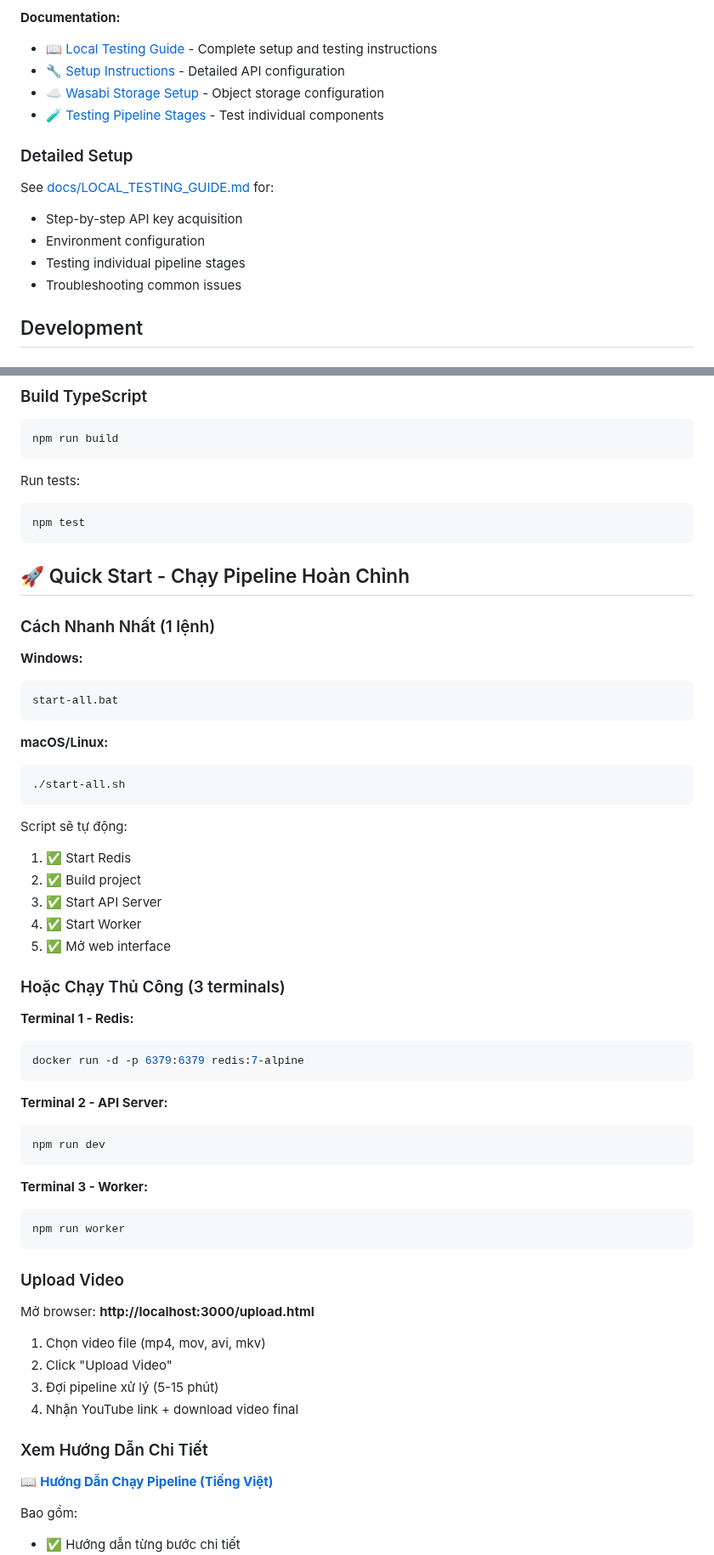
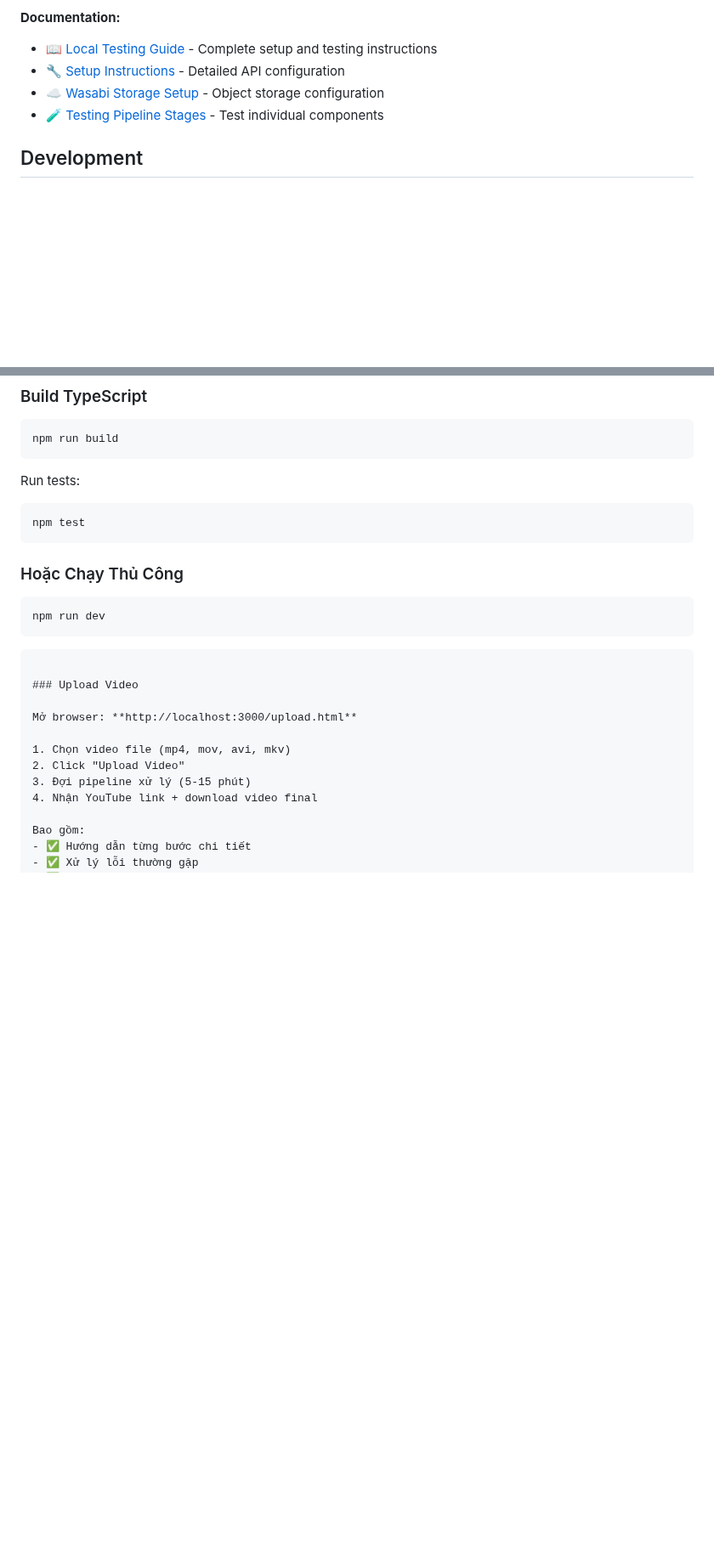
Before and after one commit to NhiLe-Team-Webs/video-automation-ver2, a Markdown page: README.md, 2 parts joined by grey strips. Shown at 85% size. Drawn GitHub-style; blank space fills up the shorter version.

````diff
--- a/README.md
+++ b/README.md
@@ -81,14 +81,6 @@ cp .env.local.example .env
 - ☁️ [Wasabi Storage Setup](docs/WASABI_SETUP.md) - Object storage configuration
 - 🧪 [Testing Pipeline Stages](docs/TESTING_PIPELINE_STAGES.md) - Test individual components
 
-### Detailed Setup
-
-See [docs/LOCAL_TESTING_GUIDE.md](docs/LOCAL_TESTING_GUIDE.md) for:
-- Step-by-step API key acquisition
-- Environment configuration
-- Testing individual pipeline stages
-- Troubleshooting common issues
-
 ## Development
 
 ### Start API Server
@@ -112,42 +104,13 @@ Run tests:
 npm test
 ```
 
-## 🚀 Quick Start - Chạy Pipeline Hoàn Chỉnh
 
-### Cách Nhanh Nhất (1 lệnh)
+### Hoặc Chạy Thủ Công
 
-**Windows:**
-```bash
-start-all.bat
-```
-
-**macOS/Linux:**
-```bash
-./start-all.sh
-```
-
-Script sẽ tự động:
-1. ✅ Start Redis
-2. ✅ Build project
-3. ✅ Start API Server
-4. ✅ Start Worker
-5. ✅ Mở web interface
-
-### Hoặc Chạy Thủ Công (3 terminals)
-
-**Terminal 1 - Redis:**
-```bash
-docker run -d -p 6379:6379 redis:7-alpine
-```
-
-**Terminal 2 - API Server:**
 ```bash
 npm run dev
 ```
 
-**Terminal 3 - Worker:**
-```bash
-npm run worker
 ```
 
 ### Upload Video
@@ -158,10 +121,6 @@ Mở browser: **http://localhost:3000/upload.html**
 2. Click "Upload Video"
 3. Đợi pipeline xử lý (5-15 phút)
 4. Nhận YouTube link + download video final
-
-### Xem Hướng Dẫn Chi Tiết
-
-📖 **[Hướng Dẫn Chạy Pipeline (Tiếng Việt)](docs/HUONG_DAN_CHAY_PIPELINE.md)**
 
 Bao gồm:
 - ✅ Hướng dẫn từng bước chi tiết
````
Also changed, not shown: other parts of README.md (+0 -2 lines).
